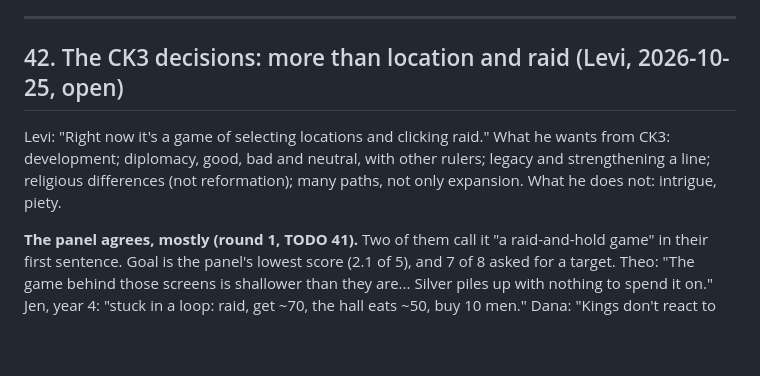
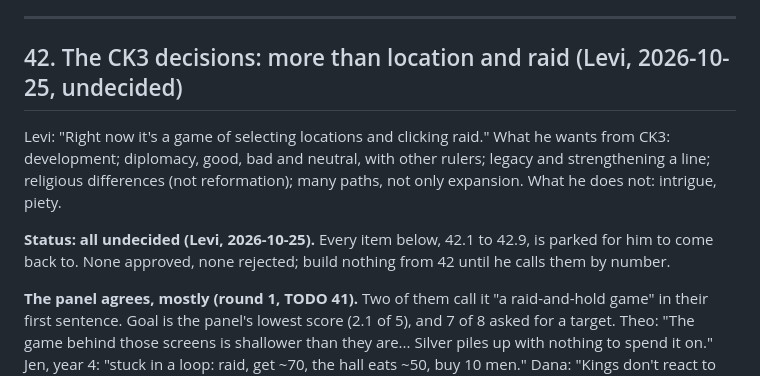
Before and after one commit to Lettuceaswell/ring-giver, a Markdown page: docs/TODO.md, the part around the change. Rendered like a GitHub page; blank space fills up the shorter version.

Commit message:
TODO 42 parked: all nine CK3 decisions logged as undecided for Levi to come back to; LOG session 17
Co-Authored-By: Claude Opus 5.5 <noreply@anthropic.com>
Claude-Session: https://claude.ai/code/session_01SPpAoor7grHTN71GFtT8oD

```diff
--- a/docs/TODO.md
+++ b/docs/TODO.md
@@ -234,8 +234,10 @@ The temptation Levi described in 39 only shows up by chance: in the saved spring
 
 ---
 
-## 42. The CK3 decisions: more than location and raid (Levi, 2026-10-25, open)
+## 42. The CK3 decisions: more than location and raid (Levi, 2026-10-25, undecided)
 Levi: "Right now it's a game of selecting locations and clicking raid." What he wants from CK3: development; diplomacy, good, bad and neutral, with other rulers; legacy and strengthening a line; religious differences (not reformation); many paths, not only expansion. What he does not: intrigue, piety.
+
+**Status: all undecided (Levi, 2026-10-25).** Every item below, 42.1 to 42.9, is parked for him to come back to. None approved, none rejected; build nothing from 42 until he calls them by number.
 
 **The panel agrees, mostly (round 1, TODO 41).** Two of them call it "a raid-and-hold game" in their first sentence. Goal is the panel's lowest score (2.1 of 5), and 7 of 8 asked for a target. Theo: "The game behind those screens is shallower than they are... Silver piles up with nothing to spend it on." Jen, year 4: "stuck in a loop: raid, get ~70, the hall eats ~50, buy 10 men." Dana: "Kings don't react to what I do to them"; her father's killer knelt "and I was given no choice and no line." Mikkel: a kneeling king "gives no tribute and no levies". Ingrid: "Freydis and Ragnhild given mothers and choices; silver I can give (rings to Bjorn, a bride-price, a new ship)." Rafa liked the one other path that exists: hold a realm three summers and its king kneels. **Where they are silent:** nobody asked for faith or for development, and nobody missed intrigue or piety. Those two are Levi's taste, not the panel's. The panel also played only twenty years and three of them died in 799, so nobody saw the middle of the game, where most of this would live.
 
```
Also changed, not shown: docs/LOG.md (+4 -0 lines).
